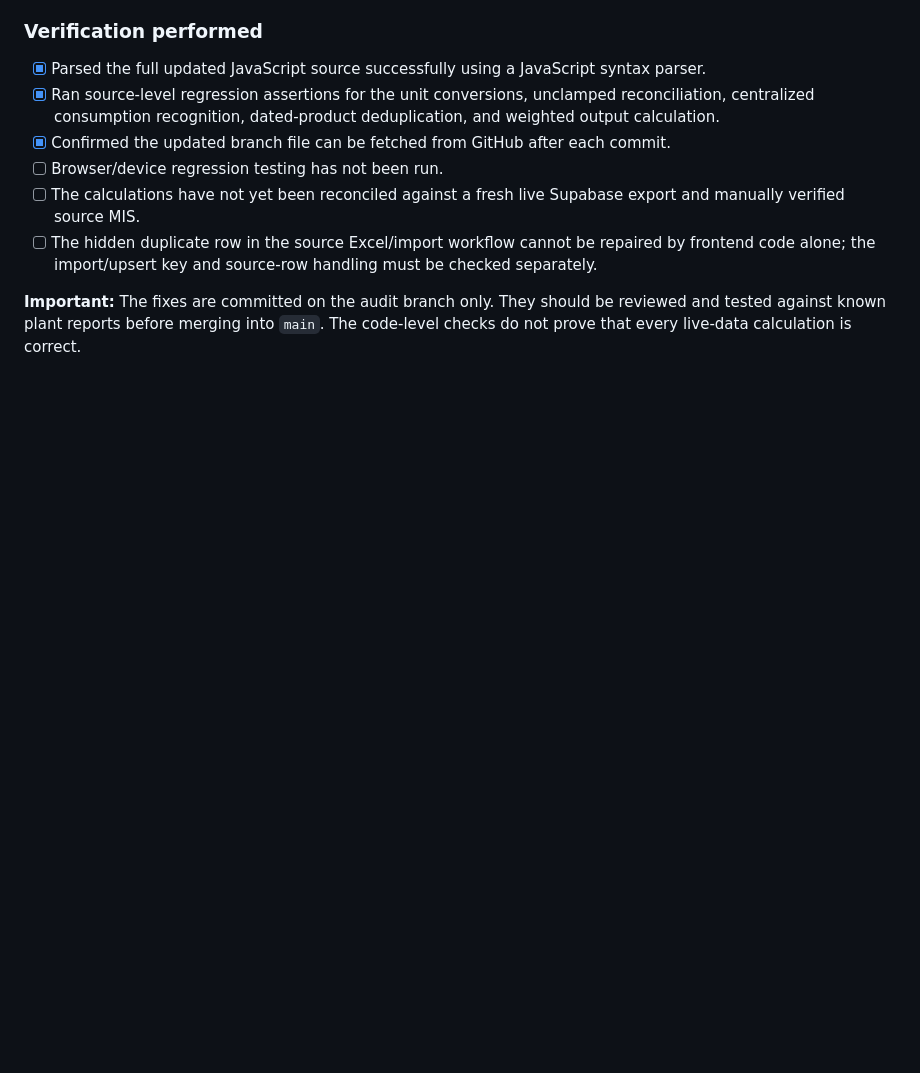
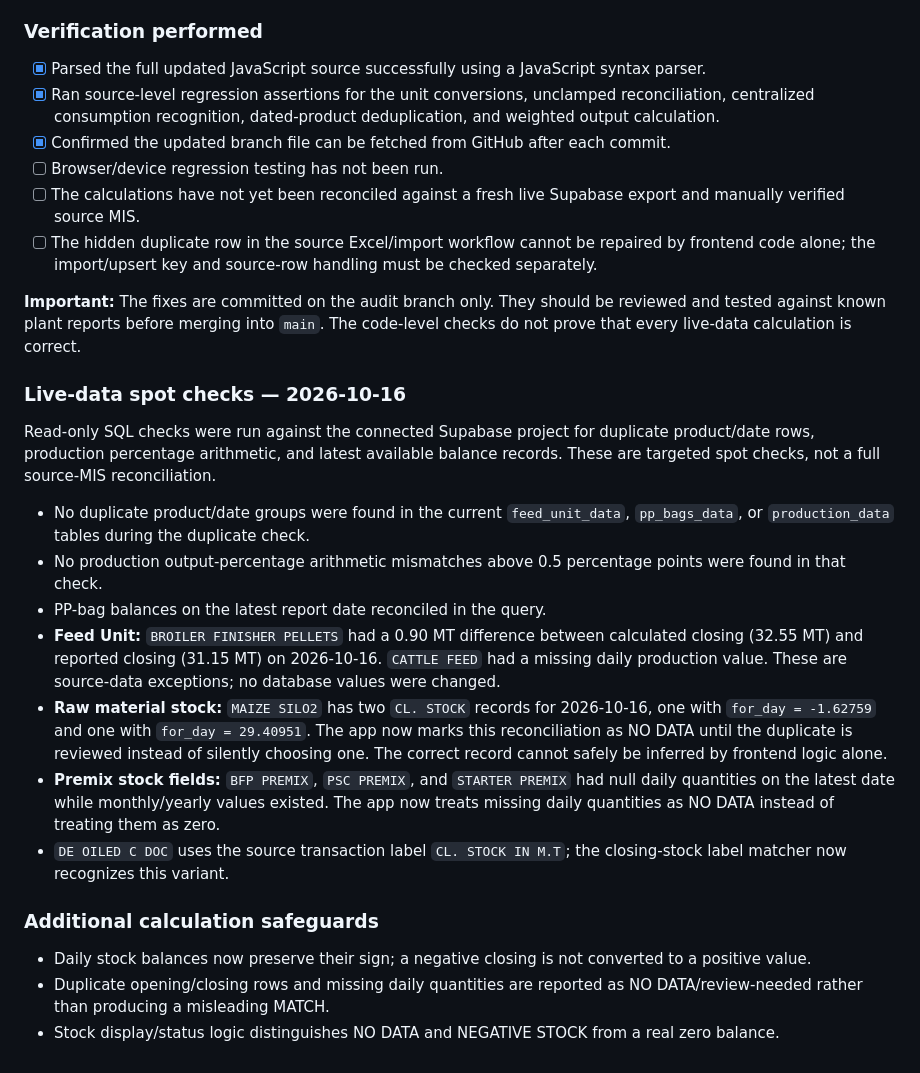
Before and after one commit to lakkireddythirumal-bot/Index, a Markdown page: CODEBASE_AUDIT.md, the part around the change. Rendered like a GitHub page; blank space fills up the shorter version.

Commit message:
Record live data spot-check findings and stock safeguards

```diff
--- a/CODEBASE_AUDIT.md
+++ b/CODEBASE_AUDIT.md
@@ -137,3 +137,21 @@ These are source-data spot checks, not browser end-to-end tests. The flagged dif
 - [ ] The hidden duplicate row in the source Excel/import workflow cannot be repaired by frontend code alone; the import/upsert key and source-row handling must be checked separately.
 
 **Important:** The fixes are committed on the audit branch only. They should be reviewed and tested against known plant reports before merging into `main`. The code-level checks do not prove that every live-data calculation is correct.
+
+### Live-data spot checks — 2026-10-16
+
+Read-only SQL checks were run against the connected Supabase project for duplicate product/date rows, production percentage arithmetic, and latest available balance records. These are targeted spot checks, not a full source-MIS reconciliation.
+
+- No duplicate product/date groups were found in the current `feed_unit_data`, `pp_bags_data`, or `production_data` tables during the duplicate check.
+- No production output-percentage arithmetic mismatches above 0.5 percentage points were found in that check.
+- PP-bag balances on the latest report date reconciled in the query.
+- **Feed Unit:** `BROILER FINISHER PELLETS` had a 0.90 MT difference between calculated closing (32.55 MT) and reported closing (31.15 MT) on 2026-10-16. `CATTLE FEED` had a missing daily production value. These are source-data exceptions; no database values were changed.
+- **Raw material stock:** `MAIZE SILO2` has two `CL. STOCK` records for 2026-10-16, one with `for_day = -1.62759` and one with `for_day = 29.40951`. The app now marks this reconciliation as NO DATA until the duplicate is reviewed instead of silently choosing one. The correct record cannot safely be inferred by frontend logic alone.
+- **Premix stock fields:** `BFP PREMIX`, `PSC PREMIX`, and `STARTER PREMIX` had null daily quantities on the latest date while monthly/yearly values existed. The app now treats missing daily quantities as NO DATA instead of treating them as zero.
+- `DE OILED C DOC` uses the source transaction label `CL. STOCK IN M.T`; the closing-stock label matcher now recognizes this variant.
+
+### Additional calculation safeguards
+
+- Daily stock balances now preserve their sign; a negative closing is not converted to a positive value.
+- Duplicate opening/closing rows and missing daily quantities are reported as NO DATA/review-needed rather than producing a misleading MATCH.
+- Stock display/status logic distinguishes NO DATA and NEGATIVE STOCK from a real zero balance.
```
